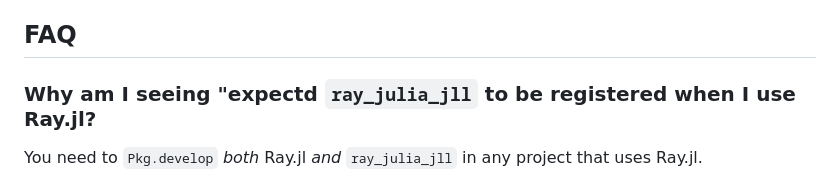
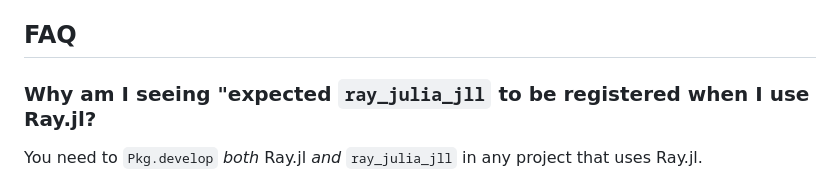
Before and after one commit to beacon-biosignals/Ray.jl, a Markdown page: README.md, the part around the change. Rendered like a GitHub page.

Commit message:
Update README.md
Co-authored-by: Glenn Moynihan <glennmoy@gmail.com>

```diff
--- a/README.md
+++ b/README.md
@@ -6,7 +6,7 @@ At the moment the package requires that the shared libraries are built directly
 
 ## FAQ
 
-### Why am I seeing "expectd `ray_julia_jll` to be registered when I use Ray.jl?
+### Why am I seeing "expected `ray_julia_jll` to be registered when I use Ray.jl?
 
 You need to `Pkg.develop` _both_ Ray.jl _and_ `ray_julia_jll` in any project that uses Ray.jl.
 
```
